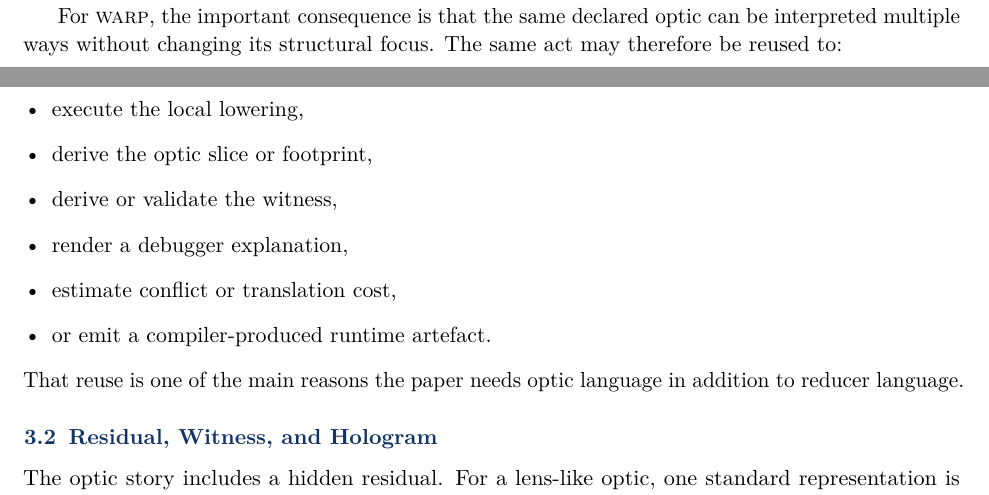
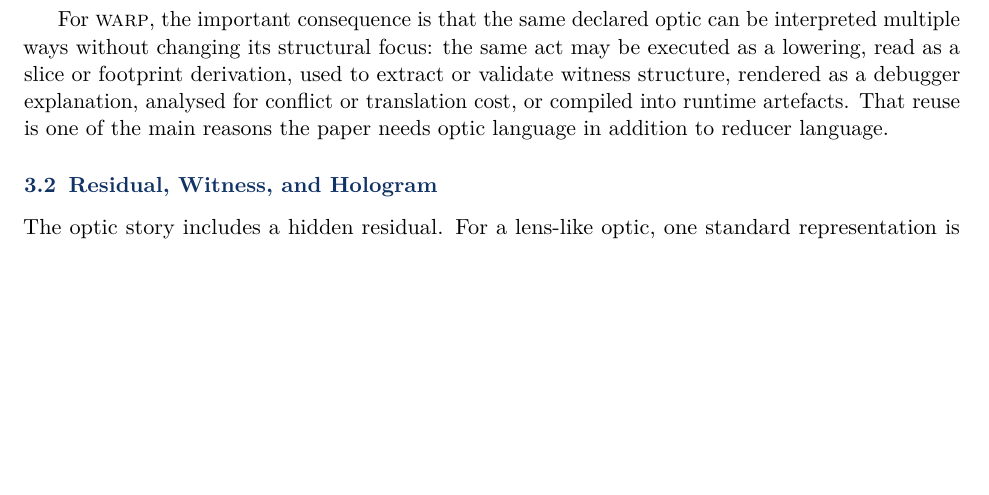
Before and after one commit to flyingrobots/aion-paper-07, a LaTeX document (paper/main.tex): two parts of pages 10 and 11 of 38 before the commit and part of page 11 of 38 after it, the two joined at a grey line, cut so that both start at the same text, the shorter picture padded with empty space. Compiled offline with pdfLaTeX.

Commit message:
style: collapse optic interpretation list

```diff
--- a/paper/main.tex
+++ b/paper/main.tex
@@ -395,18 +395,12 @@ part from \(a\) to \(b\) inside some lawful context \(p\), the optic lifts that
 into a transformation of the whole from \(s\) to \(t\).
 
 For \WARP{}, the important consequence is that the same declared optic can be
-interpreted multiple ways without changing its structural focus. The same act
-may therefore be reused to:
-\begin{itemize}[leftmargin=*]
-	\item execute the local lowering,
-	\item derive the optic slice or footprint,
-	\item derive or validate the witness,
-	\item render a debugger explanation,
-	\item estimate conflict or translation cost,
-	\item or emit a compiler-produced runtime artefact.
-\end{itemize}
-That reuse is one of the main reasons the paper needs optic language in addition
-to reducer language.
+interpreted multiple ways without changing its structural focus: the same act
+may be executed as a lowering, read as a slice or footprint derivation, used to
+extract or validate witness structure, rendered as a debugger explanation,
+analysed for conflict or translation cost, or compiled into runtime artefacts.
+That reuse is one of the main reasons the paper needs optic language in
+addition to reducer language.
 
 \subsection{Residual, Witness, and Hologram}
 \label{subsec:residual-witness-hologram}
```
Also changed, not shown: dist/aion-paper-07.pdf, dist/aion-paper-07.txt.
